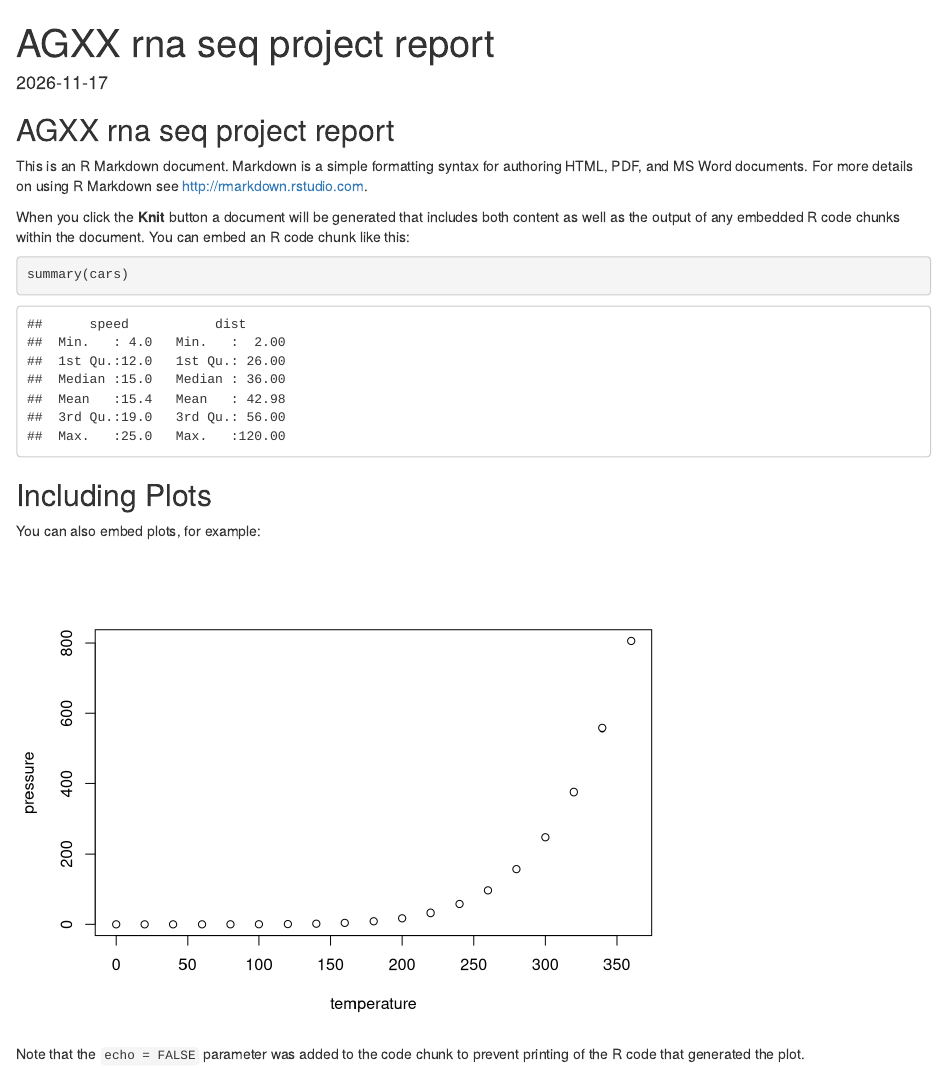
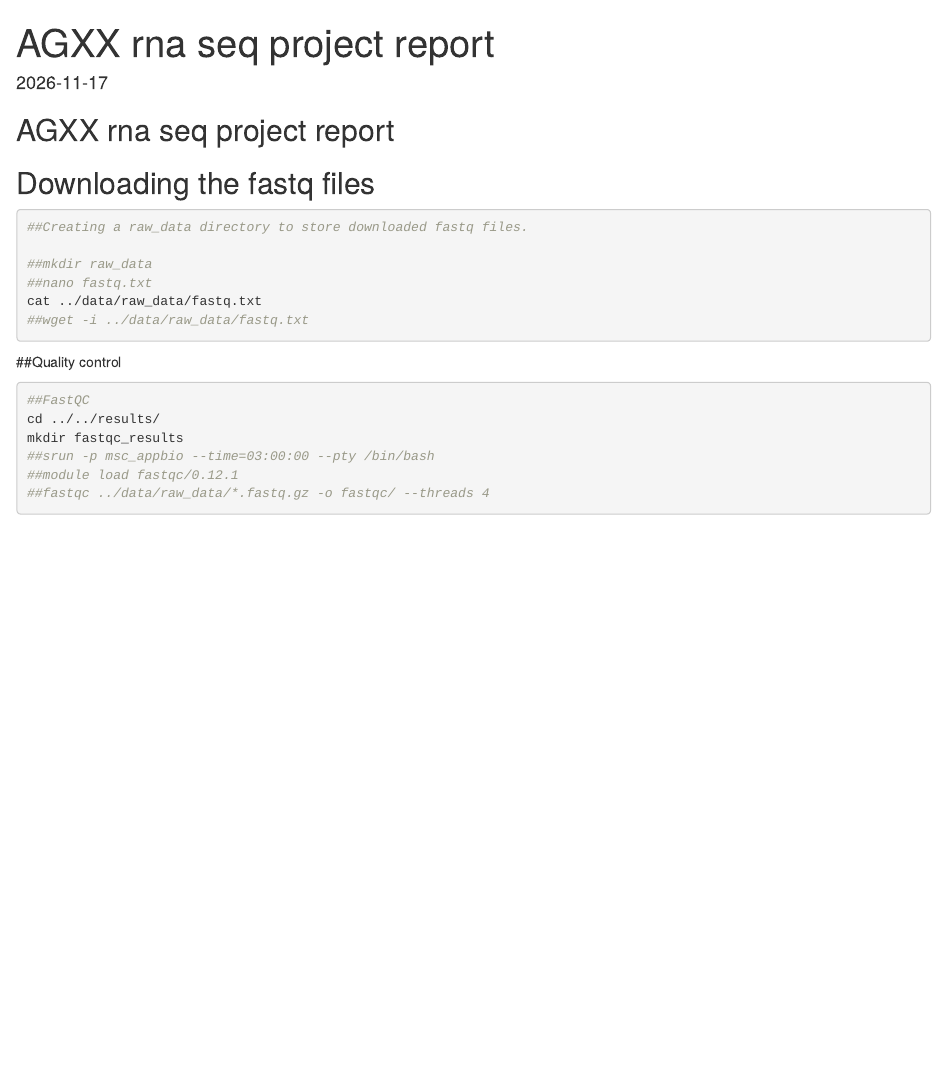
Before and after one commit to mgonsalves136/AGXX-_rna_seq_project-, an R Markdown document (reports/AGXX_rna_seq_project_report.Rmd): the page in a window 1100 px wide, from its top. Rendered offline with R 4.5, knitr and Pandoc, with nearby package versions.

Commit message:
Update R Markdown report

````diff
--- a/reports/AGXX_rna_seq_project_report.Rmd
+++ b/reports/AGXX_rna_seq_project_report.Rmd
@@ -4,26 +4,28 @@ output: html_document
 date: "2026-11-17"
 ---
 
-```{r setup, include=FALSE}
-knitr::opts_chunk$set(echo = TRUE)
-```
 
 ## AGXX rna seq project report
 
-This is an R Markdown document. Markdown is a simple formatting syntax for authoring HTML, PDF, and MS Word documents. For more details on using R Markdown see <http://rmarkdown.rstudio.com>.
+## Downloading the fastq files
 
-When you click the **Knit** button a document will be generated that includes both content as well as the output of any embedded R code chunks within the document. You can embed an R code chunk like this:
+```{bash, eval=FALSE}
+##Creating a raw_data directory to store downloaded fastq files.
 
-```{r cars}
-summary(cars)
+##mkdir raw_data
+##nano fastq.txt
+cat ../data/raw_data/fastq.txt
+##wget -i ../data/raw_data/fastq.txt
 ```
 
-## Including Plots
+##Quality control
 
-You can also embed plots, for example:
+```{bash, eval=FALSE}
+##FastQC
+cd ../../results/
+mkdir fastqc_results
+##srun -p msc_appbio --time=03:00:00 --pty /bin/bash
+##module load fastqc/0.12.1
+##fastqc ../data/raw_data/*.fastq.gz -o fastqc/ --threads 4
 
-```{r pressure, echo=FALSE}
-plot(pressure)
 ```
-
-Note that the `echo = FALSE` parameter was added to the code chunk to prevent printing of the R code that generated the plot.
````
